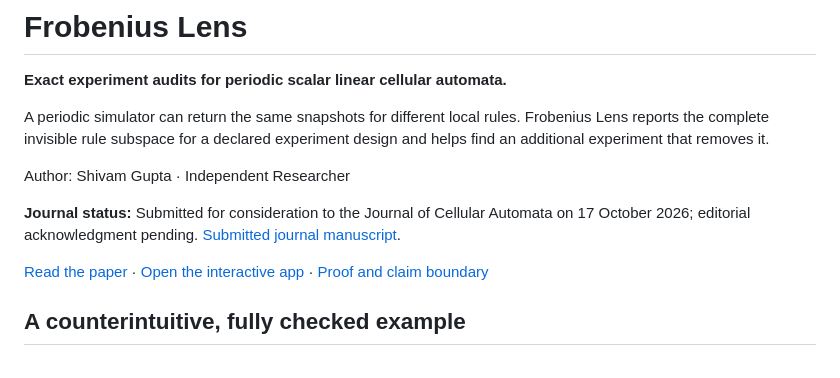
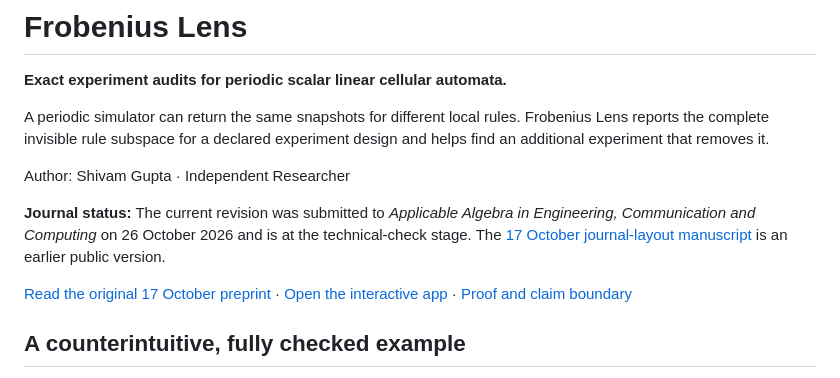
Before and after one commit to shi1720/frobenius-lens, a Markdown page: README.md, the part around the change. Rendered like a GitHub page.

Commit message:
docs: update journal status and distinguish earlier public manuscripts

```diff
--- a/README.md
+++ b/README.md
@@ -6,9 +6,9 @@ A periodic simulator can return the same snapshots for different local rules. Fr
 
 Author: Shivam Gupta · Independent Researcher
 
-**Journal status:** Submitted for consideration to the Journal of Cellular Automata on 17 October 2026; editorial acknowledgment pending. [Submitted journal manuscript](paper/journal/Frobenius_Lens_JCA_Submission.pdf).
+**Journal status:** The current revision was submitted to *Applicable Algebra in Engineering, Communication and Computing* on 26 October 2026 and is at the technical-check stage. The [17 October journal-layout manuscript](paper/journal/Frobenius_Lens_JCA_Submission.pdf) is an earlier public version.
 
-[Read the paper](paper/Frobenius_Lens_Shivam_Gupta.pdf) · [Open the interactive app](https://shi1720.github.io/frobenius-lens/) · [Proof and claim boundary](docs/RESEARCH_SCOPE.md)
+[Read the original 17 October preprint](paper/Frobenius_Lens_Shivam_Gupta.pdf) · [Open the interactive app](https://shi1720.github.io/frobenius-lens/) · [Proof and claim boundary](docs/RESEARCH_SCOPE.md)
 
 ## A counterintuitive, fully checked example
 
```
